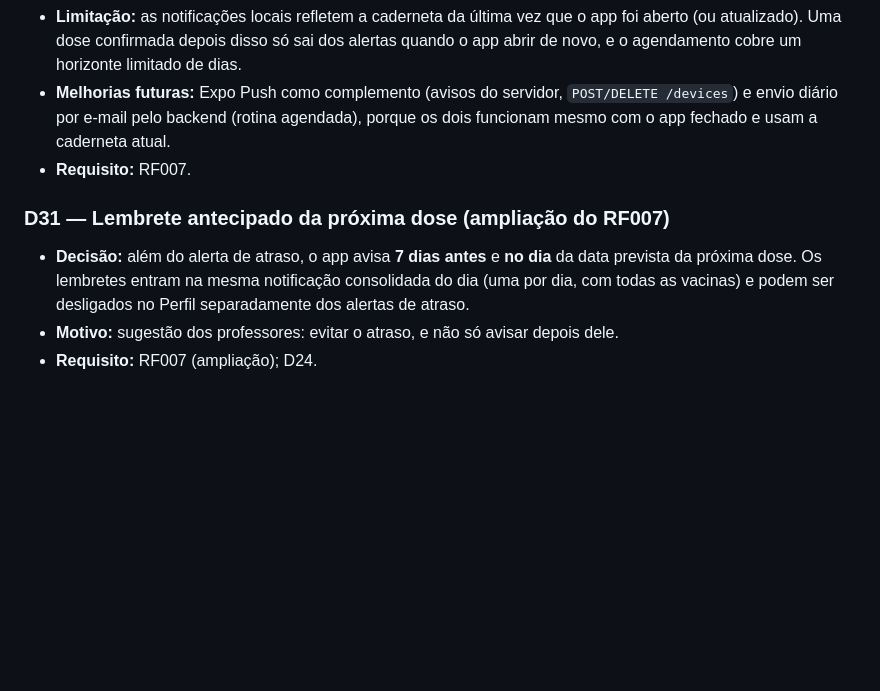
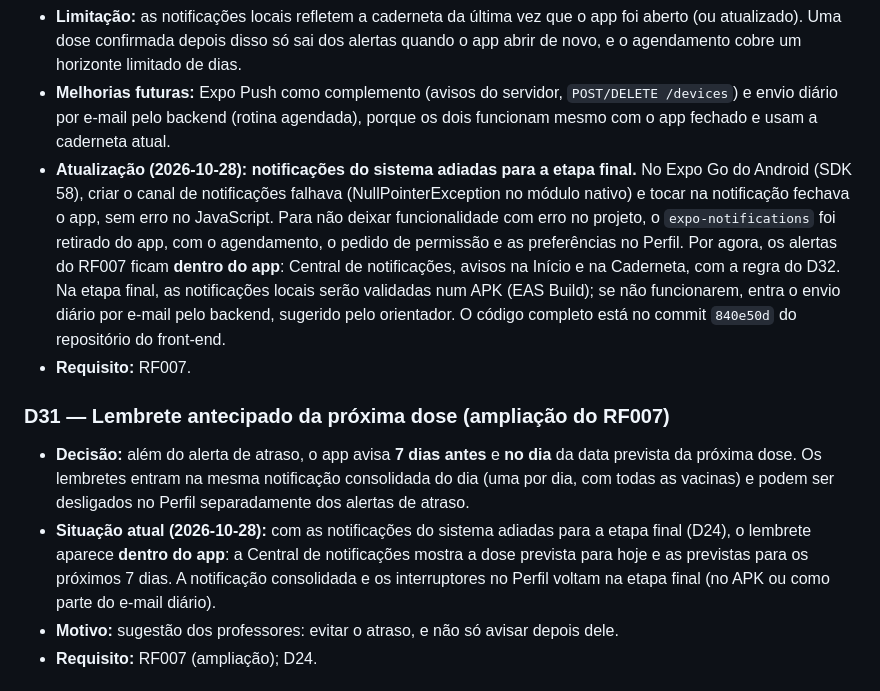
Before and after one commit to RafaelAlvesMDO/vacinei-frontend, a Markdown page: docs/DECISOES.md, the part around the change. GitHub-like rendering; blank space fills up the shorter version.

Commit message:
docs(mobile): adia as notificações do sistema para a etapa final
Co-Authored-By: Claude Opus 5.5 <noreply@anthropic.com>

```diff
--- a/docs/DECISOES.md
+++ b/docs/DECISOES.md
@@ -190,10 +190,12 @@ Consulte este arquivo antes de alterar qualquer regra de negócio.
 - **Motivo:** notificações locais não têm custo, não dependem de backend novo e funcionam no Expo Go, usado nos testes. O Expo Go não recebe push remoto no Android.
 - **Limitação:** as notificações locais refletem a caderneta da última vez que o app foi aberto (ou atualizado). Uma dose confirmada depois disso só sai dos alertas quando o app abrir de novo, e o agendamento cobre um horizonte limitado de dias.
 - **Melhorias futuras:** Expo Push como complemento (avisos do servidor, `POST/DELETE /devices`) e envio diário por e-mail pelo backend (rotina agendada), porque os dois funcionam mesmo com o app fechado e usam a caderneta atual.
+- **Atualização (2026-10-28): notificações do sistema adiadas para a etapa final.** No Expo Go do Android (SDK 58), criar o canal de notificações falhava (NullPointerException no módulo nativo) e tocar na notificação fechava o app, sem erro no JavaScript. Para não deixar funcionalidade com erro no projeto, o `expo-notifications` foi retirado do app, com o agendamento, o pedido de permissão e as preferências no Perfil. Por agora, os alertas do RF007 ficam **dentro do app**: Central de notificações, avisos na Início e na Caderneta, com a regra do D32. Na etapa final, as notificações locais serão validadas num APK (EAS Build); se não funcionarem, entra o envio diário por e-mail pelo backend, sugerido pelo orientador. O código completo está no commit `840e50d` do repositório do front-end.
 - **Requisito:** RF007.
 
 ### D31 — Lembrete antecipado da próxima dose (ampliação do RF007)
 - **Decisão:** além do alerta de atraso, o app avisa **7 dias antes** e **no dia** da data prevista da próxima dose. Os lembretes entram na mesma notificação consolidada do dia (uma por dia, com todas as vacinas) e podem ser desligados no Perfil separadamente dos alertas de atraso.
+- **Situação atual (2026-10-28):** com as notificações do sistema adiadas para a etapa final (D24), o lembrete aparece **dentro do app**: a Central de notificações mostra a dose prevista para hoje e as previstas para os próximos 7 dias. A notificação consolidada e os interruptores no Perfil voltam na etapa final (no APK ou como parte do e-mail diário).
 - **Motivo:** sugestão dos professores: evitar o atraso, e não só avisar depois dele.
 - **Requisito:** RF007 (ampliação); D24.
 
```
Also changed, not shown: docs/PLANO-MOBILE.md (+16 -14 lines).
